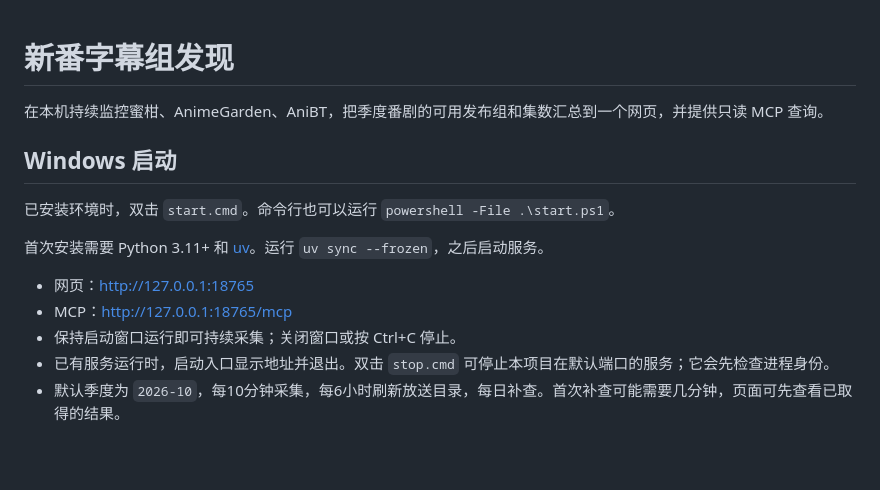
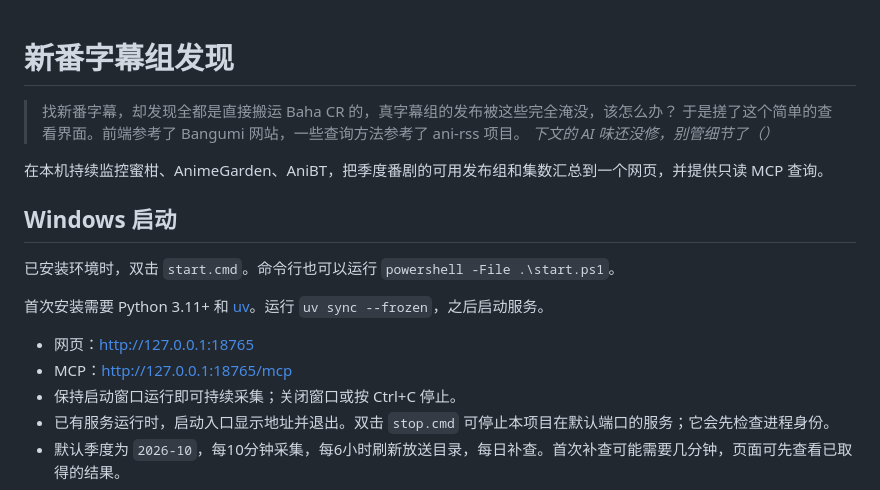
Before and after one commit to leo-grayrat/new-anime-sub-group-finder, a Markdown page: README.md, the part around the change. Drawn GitHub-style; blank space fills up the shorter version.

Commit message:
docs: update README with not AI descriptions

```diff
--- a/README.md
+++ b/README.md
@@ -1,4 +1,8 @@
 # 新番字幕组发现
+
+> 找新番字幕，却发现全都是直接搬运 Baha CR 的，真字幕组的发布被这些完全淹没，该怎么办？
+> 于是搓了这个简单的查看界面。前端参考了 Bangumi 网站，一些查询方法参考了 ani-rss 项目。
+> *下文的 AI 味还没修，别管细节了（）*
 
 在本机持续监控蜜柑、AnimeGarden、AniBT，把季度番剧的可用发布组和集数汇总到一个网页，并提供只读 MCP 查询。
 
@@ -8,8 +12,8 @@
 
 首次安装需要 Python 3.11+ 和 [uv](https://docs.astral.sh/uv/)。运行 `uv sync --frozen`，之后启动服务。
 
-- 网页：<http://127.0.0.1:18765>
-- MCP：<http://127.0.0.1:18765/mcp>
+- 网页：[http://127.0.0.1:18765](http://127.0.0.1:18765)
+- MCP：[http://127.0.0.1:18765/mcp](http://127.0.0.1:18765/mcp)
 - 保持启动窗口运行即可持续采集；关闭窗口或按 Ctrl+C 停止。
 - 已有服务运行时，启动入口显示地址并退出。双击 `stop.cmd` 可停止本项目在默认端口的服务；它会先检查进程身份。
 - 默认季度为 `2026-10`，每10分钟采集，每6小时刷新放送目录，每日补查。首次补查可能需要几分钟，页面可先查看已取得的结果。
```
